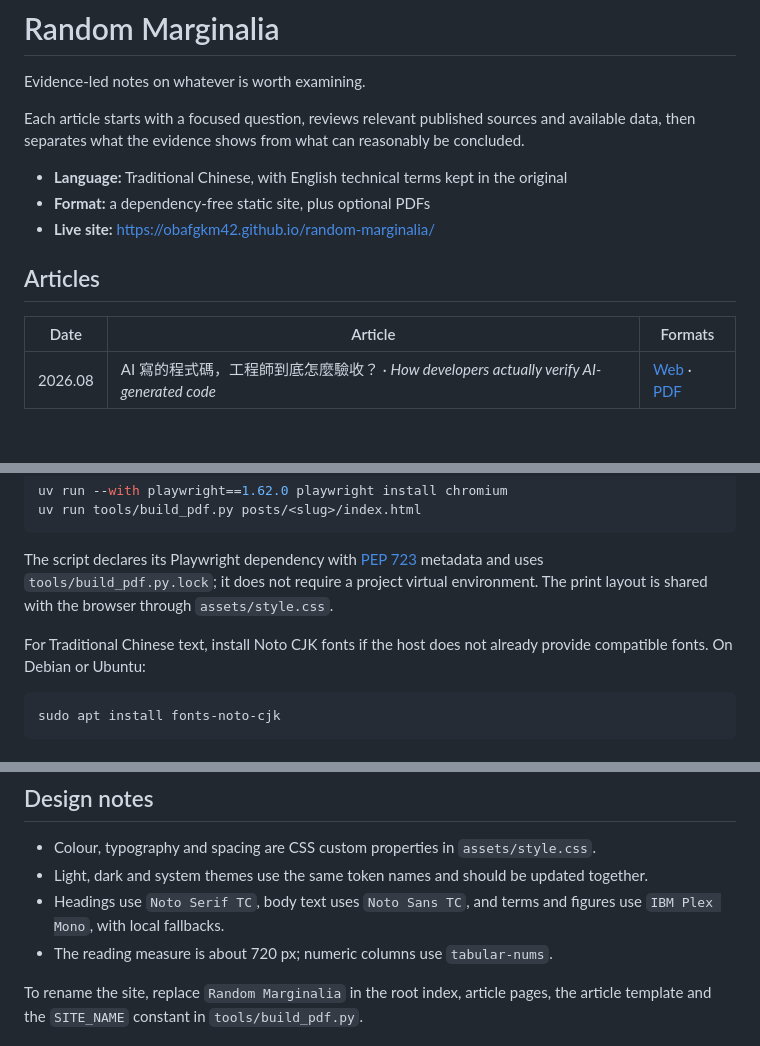
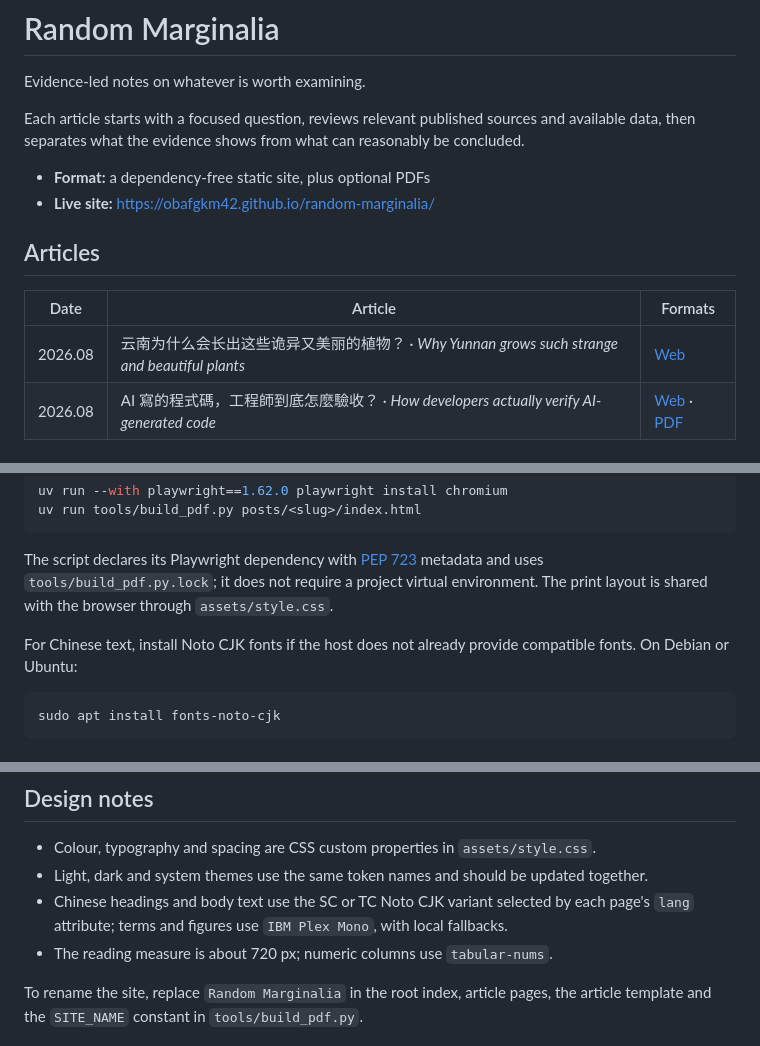
Before and after one commit to obafgkm42/random-marginalia, a Markdown page: README.md, 3 parts joined by grey strips. Drawn GitHub-style.

Commit message:
Document the Yunnan article and flexible language support

````diff
--- a/README.md
+++ b/README.md
@@ -4,7 +4,6 @@ Evidence-led notes on whatever is worth examining.
 
 Each article starts with a focused question, reviews relevant published sources and available data, then separates what the evidence shows from what can reasonably be concluded.
 
-- **Language:** Traditional Chinese, with English technical terms kept in the original
 - **Format:** a dependency-free static site, plus optional PDFs
 - **Live site:** <https://obafgkm42.github.io/random-marginalia/>
 
@@ -12,6 +11,7 @@ Each article starts with a focused question, reviews relevant published sources
 
 | Date | Article | Formats |
 | --- | --- | --- |
+| 2026.08 | 云南为什么会长出这些诡异又美丽的植物？ · *Why Yunnan grows such strange and beautiful plants* | [Web](posts/2026-08-yunnan-strange-plants/) |
 | 2026.08 | AI 寫的程式碼，工程師到底怎麼驗收？ · *How developers actually verify AI-generated code* | [Web](posts/2026-08-ai-coding-quality-assurance/) · [PDF](posts/2026-08-ai-coding-quality-assurance/ai-coding-quality-assurance.pdf) |
 
 ## Repository structure
@@ -86,7 +86,7 @@ uv run tools/build_pdf.py posts/<slug>/index.html
 
 The script declares its Playwright dependency with [PEP 723](https://peps.python.org/pep-0723/) metadata and uses `tools/build_pdf.py.lock`; it does not require a project virtual environment. The print layout is shared with the browser through `assets/style.css`.
 
-For Traditional Chinese text, install Noto CJK fonts if the host does not already provide compatible fonts. On Debian or Ubuntu:
+For Chinese text, install Noto CJK fonts if the host does not already provide compatible fonts. On Debian or Ubuntu:
 
 ```bash
 sudo apt install fonts-noto-cjk
@@ -110,7 +110,7 @@ See [COMPLIANCE.md](COMPLIANCE.md) for the source log, third-party rights, priva
 
 - Colour, typography and spacing are CSS custom properties in `assets/style.css`.
 - Light, dark and system themes use the same token names and should be updated together.
-- Headings use `Noto Serif TC`, body text uses `Noto Sans TC`, and terms and figures use `IBM Plex Mono`, with local fallbacks.
+- Chinese headings and body text use the SC or TC Noto CJK variant selected by each page's `lang` attribute; terms and figures use `IBM Plex Mono`, with local fallbacks.
 - The reading measure is about 720 px; numeric columns use `tabular-nums`.
 
 To rename the site, replace `Random Marginalia` in the root index, article pages, the article template and the `SITE_NAME` constant in `tools/build_pdf.py`.
````
